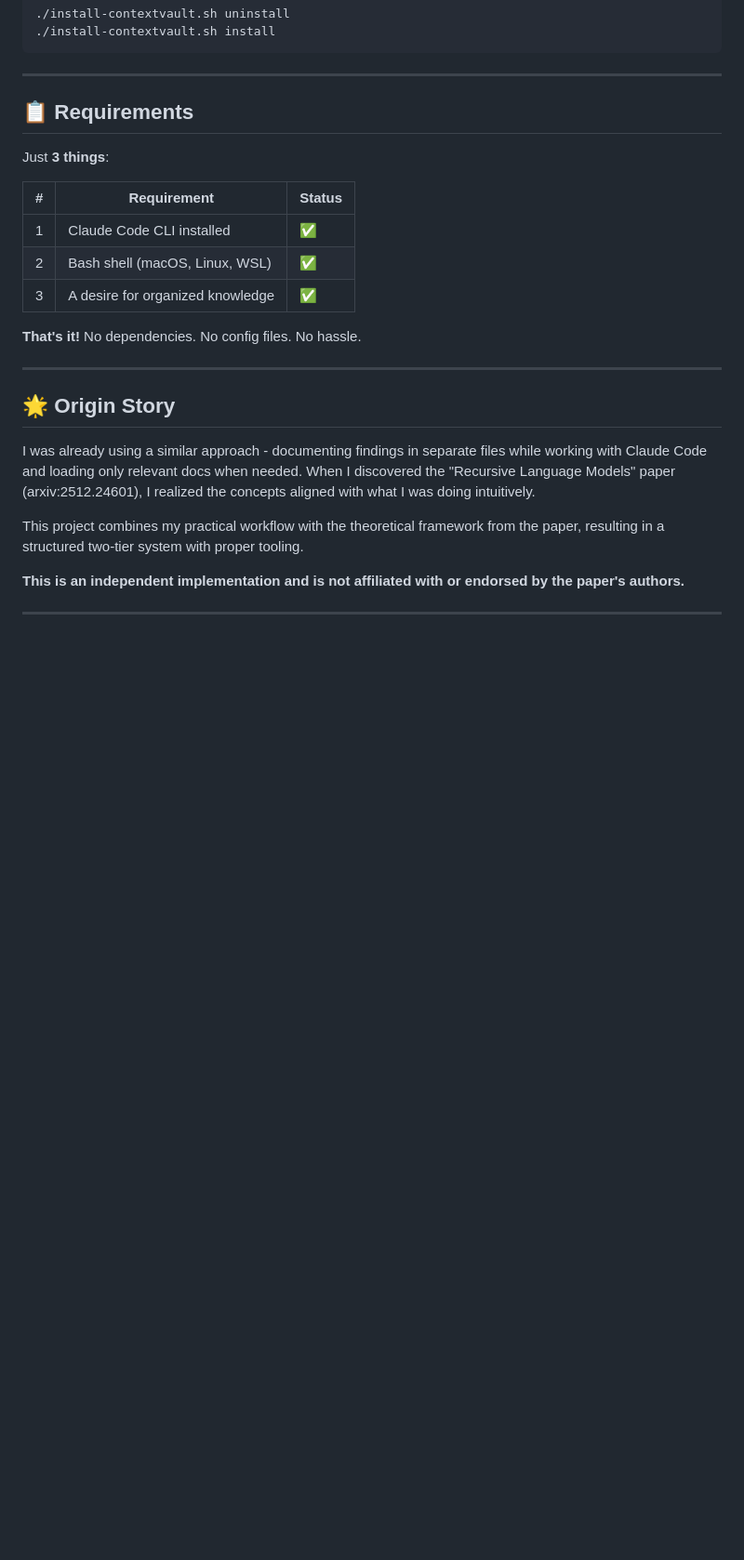
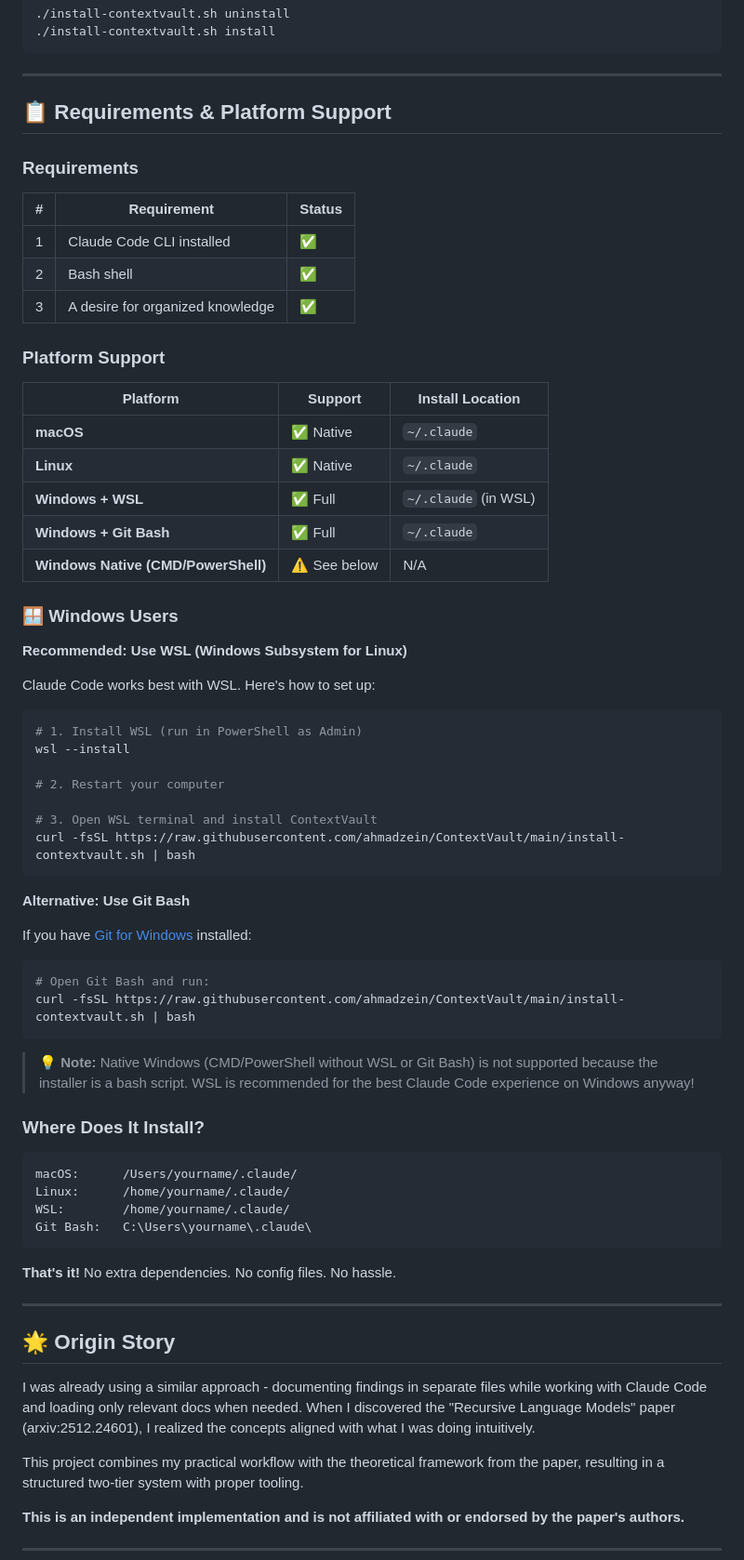
Before and after one commit to ahmadzein/ContextVault, a Markdown page: README.md, the part around the change. Shown at 93% size. Rendered like a GitHub page; folded sections open; blank space fills up the shorter version.

Commit message:
Add cross-platform support documentation 🪟🐧🍎
- Platform support table (macOS, Linux, WSL, Git Bash)
- Windows setup instructions with WSL and Git Bash
- Install location paths for each platform
- Clear note about native Windows limitations

Co-Authored-By: Claude Opus 4.5 <noreply@anthropic.com>

````diff
--- a/README.md
+++ b/README.md
@@ -685,17 +685,63 @@ chmod +x uninstall-contextvault.sh
 
 ---
 
-## 📋 Requirements
+## 📋 Requirements & Platform Support
 
-Just **3 things**:
+### Requirements
 
 | # | Requirement | Status |
 |---|-------------|--------|
 | 1 | Claude Code CLI installed | ✅ |
-| 2 | Bash shell (macOS, Linux, WSL) | ✅ |
+| 2 | Bash shell | ✅ |
 | 3 | A desire for organized knowledge | ✅ |
 
-**That's it!** No dependencies. No config files. No hassle.
+### Platform Support
+
+| Platform | Support | Install Location |
+|----------|---------|------------------|
+| **macOS** | ✅ Native | `~/.claude` |
+| **Linux** | ✅ Native | `~/.claude` |
+| **Windows + WSL** | ✅ Full | `~/.claude` (in WSL) |
+| **Windows + Git Bash** | ✅ Full | `~/.claude` |
+| **Windows Native (CMD/PowerShell)** | ⚠️ See below | N/A |
+
+### 🪟 Windows Users
+
+**Recommended: Use WSL (Windows Subsystem for Linux)**
+
+Claude Code works best with WSL. Here's how to set up:
+
+```powershell
+# 1. Install WSL (run in PowerShell as Admin)
+wsl --install
+
+# 2. Restart your computer
+
+# 3. Open WSL terminal and install ContextVault
+curl -fsSL https://raw.githubusercontent.com/ahmadzein/ContextVault/main/install-contextvault.sh | bash
+```
+
+**Alternative: Use Git Bash**
+
+If you have [Git for Windows](https://git-scm.com/download/win) installed:
+
+```bash
+# Open Git Bash and run:
+curl -fsSL https://raw.githubusercontent.com/ahmadzein/ContextVault/main/install-contextvault.sh | bash
+```
+
+> 💡 **Note:** Native Windows (CMD/PowerShell without WSL or Git Bash) is not supported because the installer is a bash script. WSL is recommended for the best Claude Code experience on Windows anyway!
+
+### Where Does It Install?
+
+```
+macOS:      /Users/yourname/.claude/
+Linux:      /home/yourname/.claude/
+WSL:        /home/yourname/.claude/
+Git Bash:   C:\Users\yourname\.claude\
+```
+
+**That's it!** No extra dependencies. No config files. No hassle.
 
 ---
 
````
